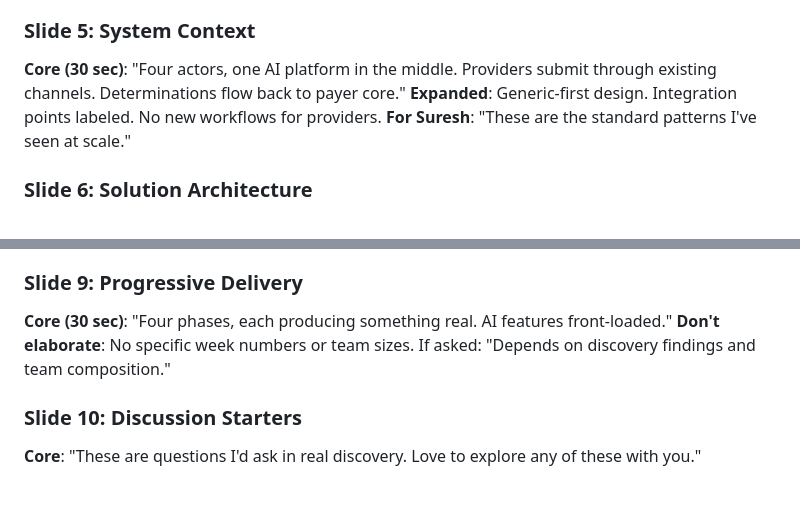
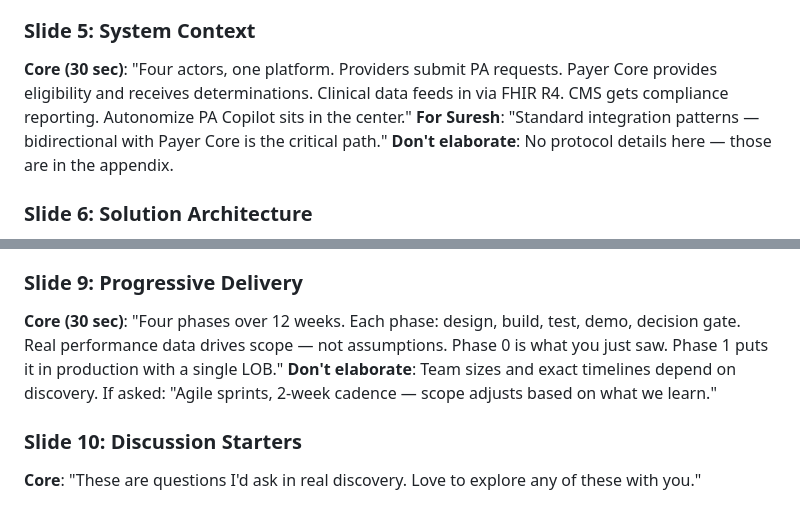
Before and after one commit to praeducer/autonomize-healthcare-ai-demo, a Markdown page: docs/presentation/speaker-script.md, 2 parts joined by grey strips. Drawn GitHub-style.

Commit message:
docs: align speaker script with simplified system context and Agile delivery
- Slide 5 notes: match simplified 4-actor diagram, shorter talking points
- Slide 9 notes: add Agile sprint cadence, data-driven scope language

Co-Authored-By: Claude Opus 4.6 (1M context) <noreply@anthropic.com>

```diff
--- a/docs/presentation/speaker-script.md
+++ b/docs/presentation/speaker-script.md
@@ -54,9 +54,9 @@ I'll take you through the architecture in tiers -- executive context, then techn
 **After demo**: "What you just saw is Phase 0 of the roadmap. The same engine would integrate with your PA Copilot on Genesis."
 
 ### Slide 5: System Context
-**Core (30 sec)**: "Four actors, one AI platform in the middle. Providers submit through existing channels. Determinations flow back to payer core."
-**Expanded**: Generic-first design. Integration points labeled. No new workflows for providers.
-**For Suresh**: "These are the standard patterns I've seen at scale."
+**Core (30 sec)**: "Four actors, one platform. Providers submit PA requests. Payer Core provides eligibility and receives determinations. Clinical data feeds in via FHIR R4. CMS gets compliance reporting. Autonomize PA Copilot sits in the center."
+**For Suresh**: "Standard integration patterns — bidirectional with Payer Core is the critical path."
+**Don't elaborate**: No protocol details here — those are in the appendix.
 
 ### Slide 6: Solution Architecture
 **Core (30 sec)**: "Ten components with Azure labels. AI engine is Autonomize's PA Copilot -- I'm integrating it, not rebuilding it."
@@ -78,8 +78,8 @@ I'll take you through the architecture in tiers -- executive context, then techn
 **For Ujjwal**: "This is zero trust for AI -- verify every input, validate every output, log everything."
 
 ### Slide 9: Progressive Delivery
-**Core (30 sec)**: "Four phases, each producing something real. AI features front-loaded."
-**Don't elaborate**: No specific week numbers or team sizes. If asked: "Depends on discovery findings and team composition."
+**Core (30 sec)**: "Four phases over 12 weeks. Each phase: design, build, test, demo, decision gate. Real performance data drives scope — not assumptions. Phase 0 is what you just saw. Phase 1 puts it in production with a single LOB."
+**Don't elaborate**: Team sizes and exact timelines depend on discovery. If asked: "Agile sprints, 2-week cadence — scope adjusts based on what we learn."
 
 ### Slide 10: Discussion Starters
 **Core**: "These are questions I'd ask in real discovery. Love to explore any of these with you."
```
